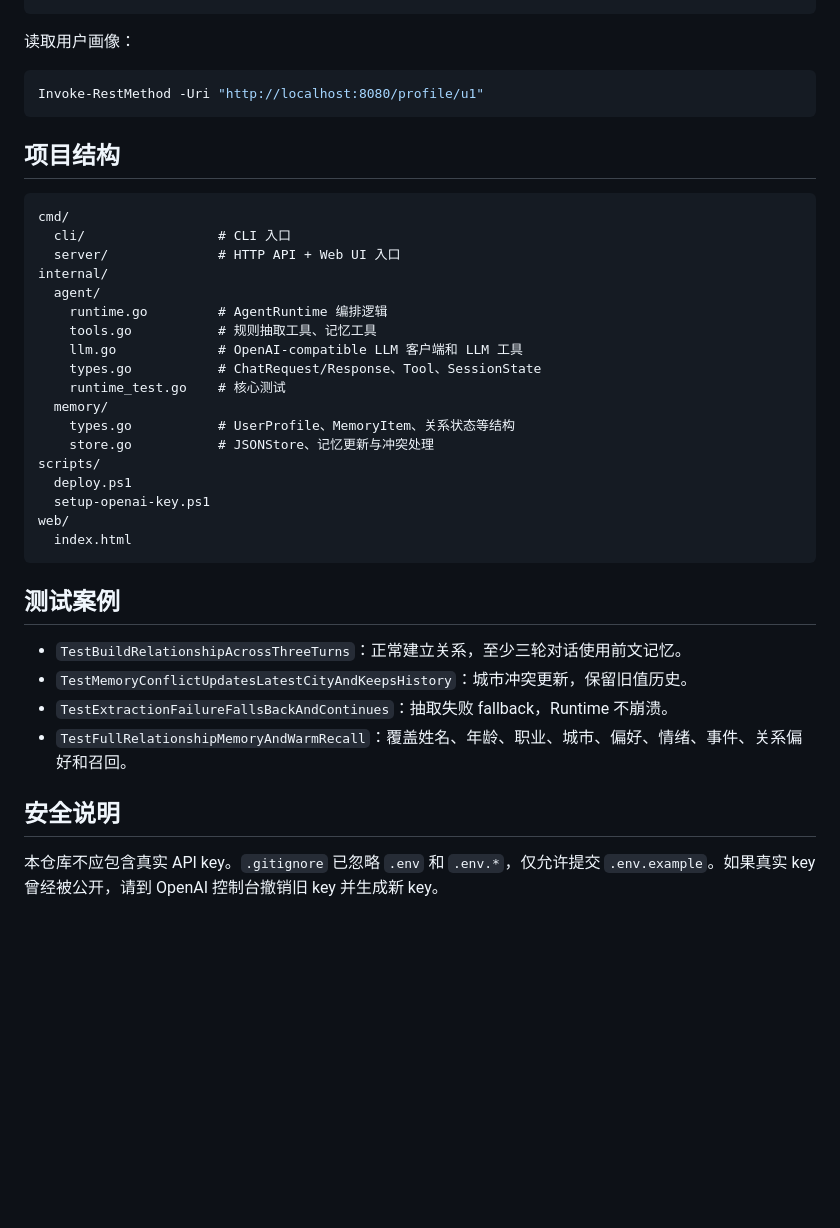
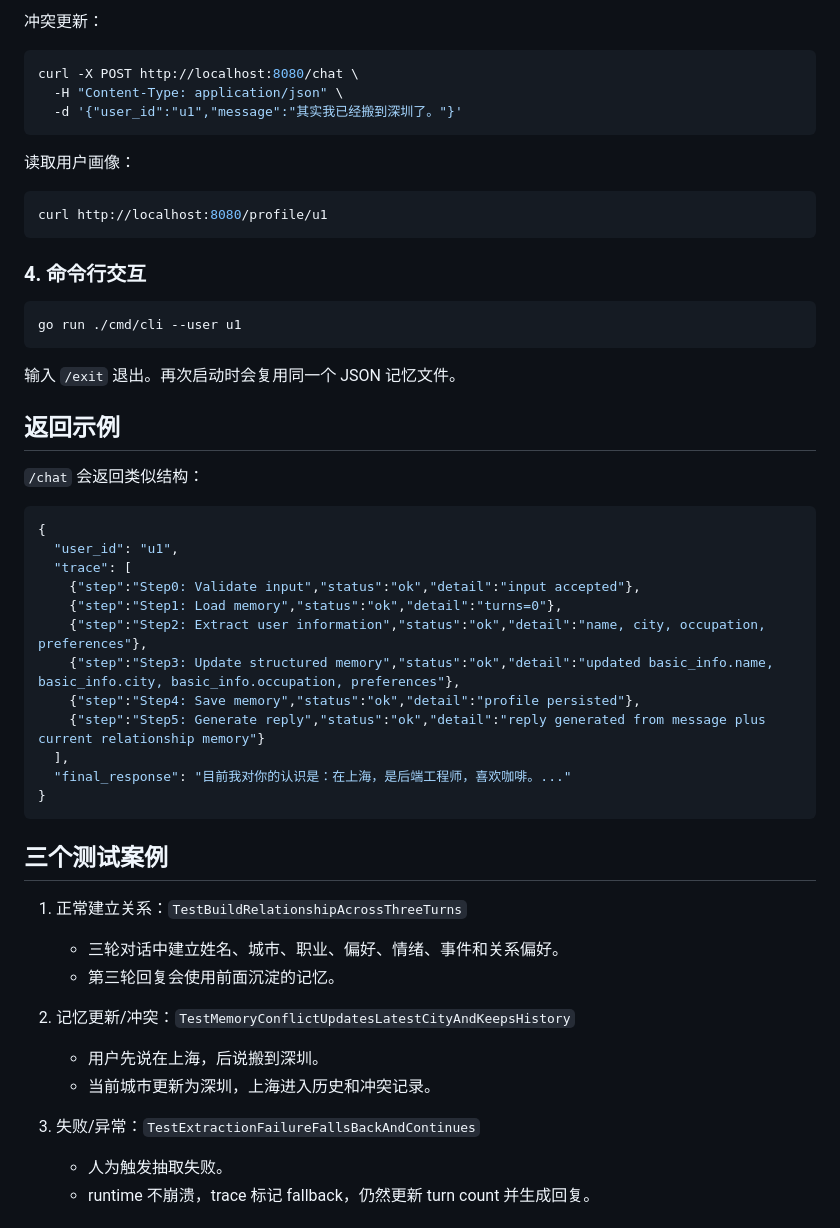
Before and after one commit to zhangyingzbox-ai/Repository-name-relationship-agent-runtime-, a Markdown page: README.md, the part around one of its changes. Rendered like a GitHub page; blank space fills up the shorter version.

````diff
--- a/README.md
+++ b/README.md
@@ -113,41 +184,55 @@ Invoke-RestMethod -Uri "http://localhost:8080/chat" -Method POST -ContentType "a
+冲突更新：
+
+```bash
+curl -X POST http://localhost:8080/chat \
+  -H "Content-Type: application/json" \
+  -d '{"user_id":"u1","message":"其实我已经搬到深圳了。"}'
 ```
 
 读取用户画像：
 
-```powershell
-Invoke-RestMethod -Uri "http://localhost:8080/profile/u1"
+```bash
+curl http://localhost:8080/profile/u1
 ```
 
-## 项目结构
+### 4. 命令行交互
 
-```text
-cmd/
-  cli/                 # CLI 入口
-  server/              # HTTP API + Web UI 入口
-internal/
-  agent/
-    runtime.go         # AgentRuntime 编排逻辑
-    tools.go           # 规则抽取工具、记忆工具
-    llm.go             # OpenAI-compatible LLM 客户端和 LLM 工具
-    types.go           # ChatRequest/Response、Tool、SessionState
-    runtime_test.go    # 核心测试
-  memory/
-    types.go           # UserProfile、MemoryItem、关系状态等结构
-    store.go           # JSONStore、记忆更新与冲突处理
-scripts/
-  deploy.ps1
-  setup-openai-key.ps1
-web/
-  index.html
+```bash
+go run ./cmd/cli --user u1
 ```
 
-## 测试案例
+输入 `/exit` 退出。再次启动时会复用同一个 JSON 记忆文件。
 
-- `TestBuildRelationshipAcrossThreeTurns`：正常建立关系，至少三轮对话使用前文记忆。
-- `TestMemoryConflictUpdatesLatestCityAndKeepsHistory`：城市冲突更新，保留旧值历史。
-- `TestExtractionFailureFallsBackAndContinues`：抽取失败 fallback，Runtime 不崩溃。
-- `TestFullRelationshipMemoryAndWarmRecall`：覆盖姓名、年龄、职业、城市、偏好、情绪、事件、关系偏好和召回。
+## 返回示例
 
-## 安全说明
+`/chat` 会返回类似结构：
 
-本仓库不应包含真实 API key。`.gitignore` 已忽略 `.env` 和 `.env.*`，仅允许提交 `.env.example`。如果真实 key 曾经被公开，请到 OpenAI 控制台撤销旧 key 并生成新 key。
+```json
+{
+  "user_id": "u1",
+  "trace": [
+    {"step":"Step0: Validate input","status":"ok","detail":"input accepted"},
+    {"step":"Step1: Load memory","status":"ok","detail":"turns=0"},
+    {"step":"Step2: Extract user information","status":"ok","detail":"name, city, occupation, preferences"},
+    {"step":"Step3: Update structured memory","status":"ok","detail":"updated basic_info.name, basic_info.city, basic_info.occupation, preferences"},
+    {"step":"Step4: Save memory","status":"ok","detail":"profile persisted"},
+    {"step":"Step5: Generate reply","status":"ok","detail":"reply generated from message plus current relationship memory"}
+  ],
+  "final_response": "目前我对你的认识是：在上海，是后端工程师，喜欢咖啡。..."
+}
+```
+
+## 三个测试案例
+
+1. 正常建立关系：`TestBuildRelationshipAcrossThreeTurns`
+   - 三轮对话中建立姓名、城市、职业、偏好、情绪、事件和关系偏好。
+   - 第三轮回复会使用前面沉淀的记忆。
+
+2. 记忆更新/冲突：`TestMemoryConflictUpdatesLatestCityAndKeepsHistory`
+   - 用户先说在上海，后说搬到深圳。
+   - 当前城市更新为深圳，上海进入历史和冲突记录。
+
+3. 失败/异常：`TestExtractionFailureFallsBackAndContinues`
+   - 人为触发抽取失败。
+   - runtime 不崩溃，trace 标记 fallback，仍然更新 turn count 并生成回复。
+
````
Also changed, not shown: other parts of README.md (+193 -65 lines).
